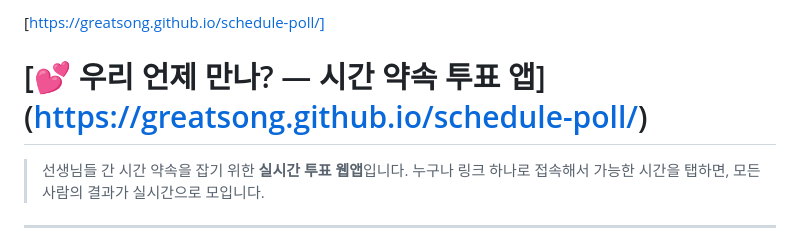
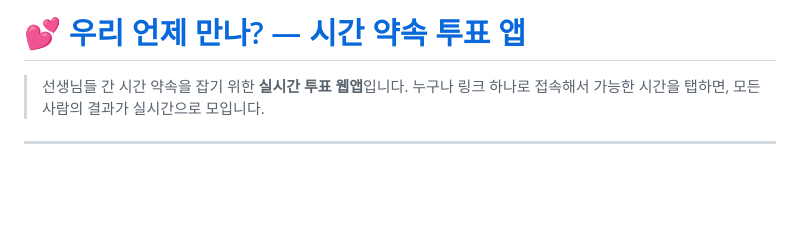
Before and after one commit to greatsong/schedule-poll, a Markdown page: README.md, the part around the change. Drawn GitHub-style; blank space fills up the shorter version.

```diff
--- a/README.md
+++ b/README.md
@@ -1,5 +1,4 @@
-[https://greatsong.github.io/schedule-poll/]
-# [💕 우리 언제 만나? — 시간 약속 투표 앱] (https://greatsong.github.io/schedule-poll/)
+# [💕 우리 언제 만나? — 시간 약속 투표 앱](https://greatsong.github.io/schedule-poll/)
 
 > 선생님들 간 시간 약속을 잡기 위한 **실시간 투표 웹앱**입니다.
 > 누구나 링크 하나로 접속해서 가능한 시간을 탭하면, 모든 사람의 결과가 실시간으로 모입니다.
```
